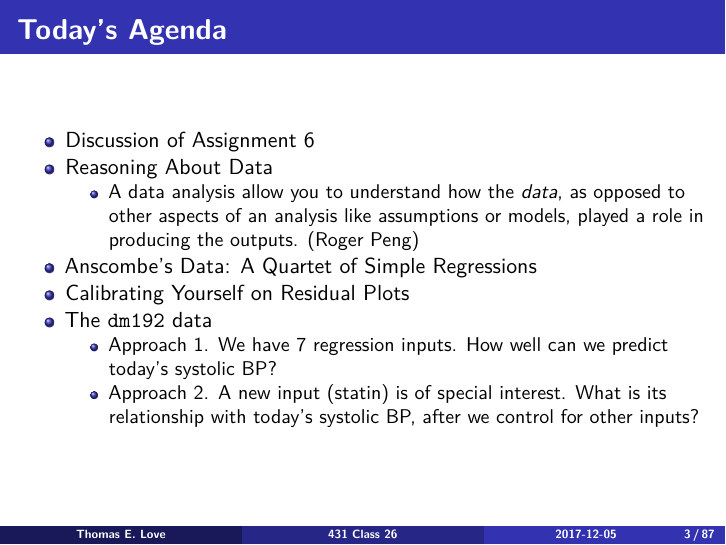
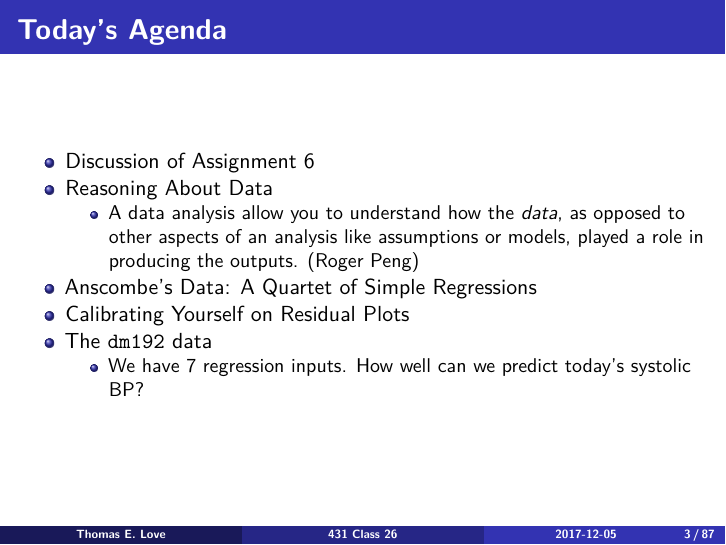
Before and after one commit to HaimengBai/431slides, an R Markdown document (class_26/431_2017_class-26-slides.Rmd): page 3 of 87. Rendered offline with R 4.5, knitr and Pandoc, then LaTeX, with nearby package versions.

Commit message:
Revised Class 26 slides, again.

```diff
--- a/class_26/431_2017_class-26-slides.Rmd
+++ b/class_26/431_2017_class-26-slides.Rmd
@@ -32,8 +32,7 @@ dm192 <- read_csv("data/dm192.csv")
 - Anscombe's Data: A Quartet of Simple Regressions
 - Calibrating Yourself on Residual Plots
 - The `dm192` data
-    + Approach 1. We have 7 regression inputs. How well can we predict today's systolic BP?
-    + Approach 2. A new input (statin) is of special interest. What is its relationship with today's systolic BP, after we control for other inputs?
+    + We have 7 regression inputs. How well can we predict today's systolic BP?
 
 ## Assignment 6 Discussion
 
```
